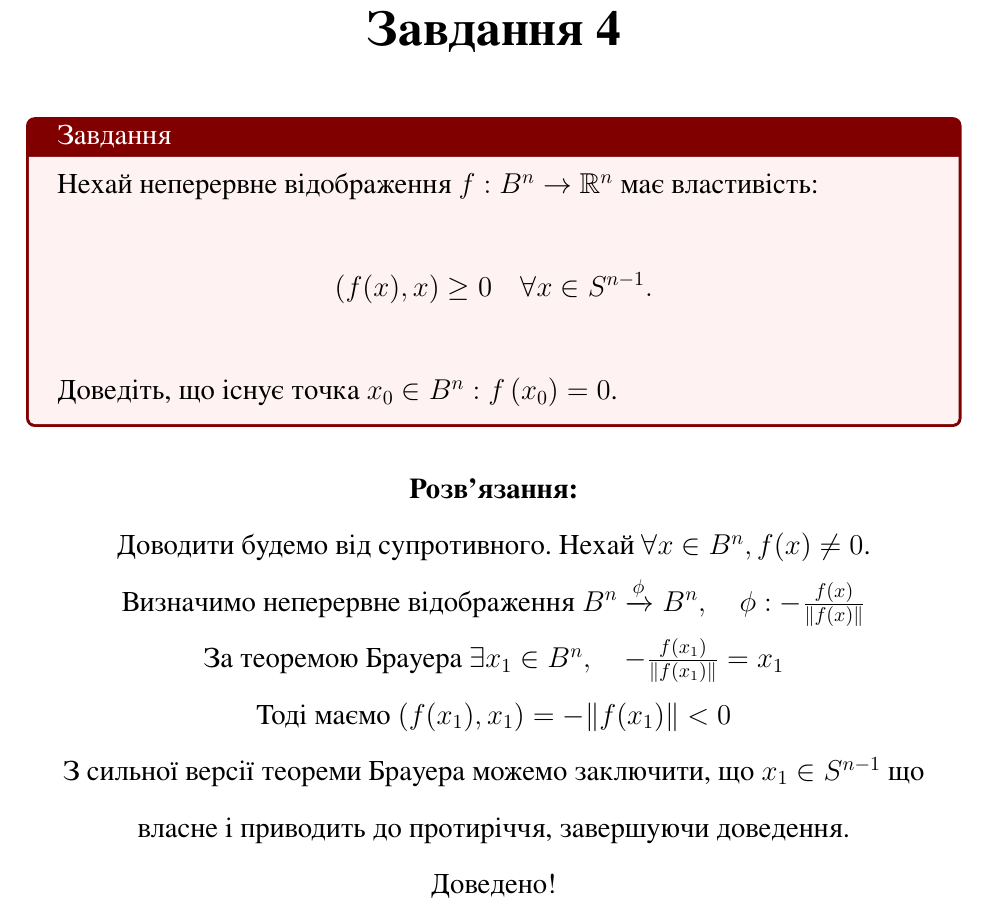
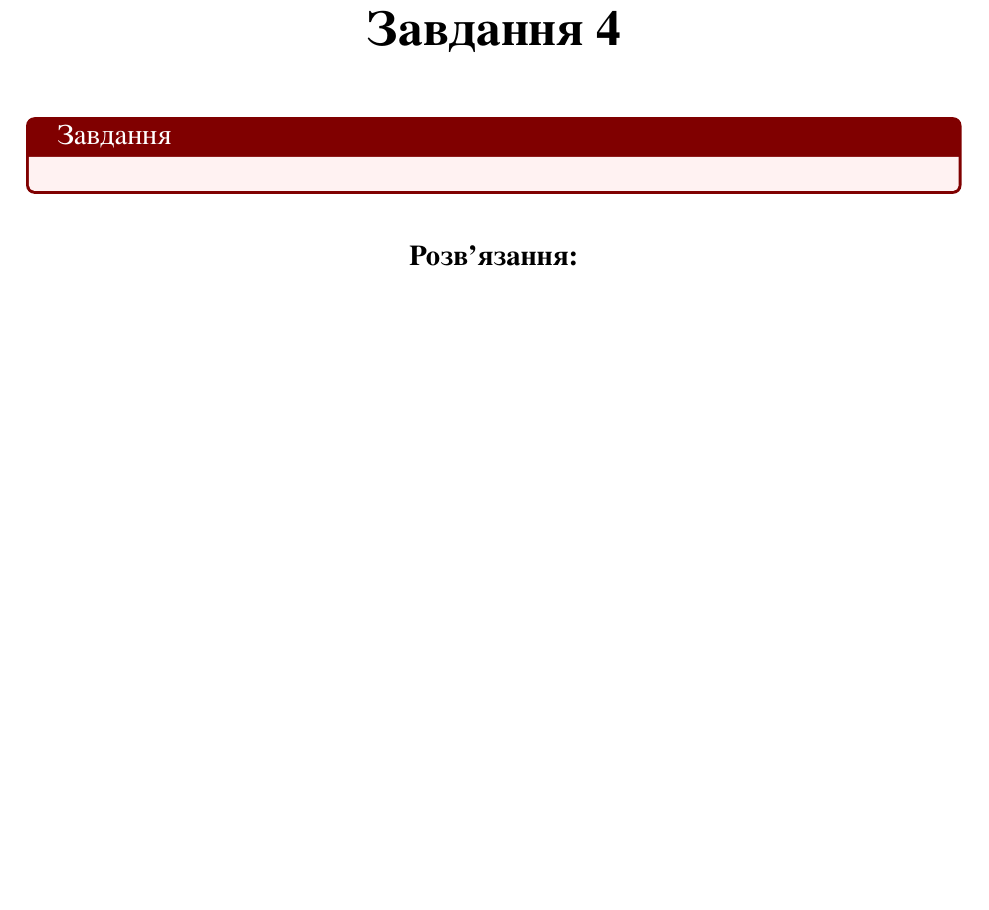
Before and after one commit to ItyTell/classes_notes, a LaTeX document (прикладний аналіз/завдання4/main.tex, which reads прикладний аналіз/завдання4/4.tex): part of page 7 of 13, cut so that both start at the same text, the shorter picture padded with empty space. The pictures show the PDF file прикладний аналіз/завдання4/aux_folder/main.pdf that the author committed with the source.

Commit message:
uhbyhbyu

```diff
--- a/прикладний аналіз/завдання4/4.tex
+++ b/прикладний аналіз/завдання4/4.tex
@@ -2,31 +2,6 @@
 \chapter{Завдання \theHchapter}
 
 \begin{tcolorbox}[title=Завдання]
-    Нехай неперервне відображення $f: B^{n} \rightarrow \mathbb{R}^{n}$ має властивість:
-    $$(f(x), x) \geq 0 \quad \forall x \in S^{n-1} .$$
-    Доведіть, що існує точка $x_{0} \in B^{n}: f\left(x_{0}\right)=0$.
-
 \end{tcolorbox}
 
 \center{\bfseries Розв'язання:}
-
-Доводити будемо від супротивного. Нехай
-$\forall x \in B^n, f(x) \neq 0 $.
-
-
-Визначимо неперервне відображення $B^n \xrightarrow{\phi} B^n, \quad
-\phi: - \frac{f(x)}{\|f(x)\|}$
-
-
-За теоремою Брауера $\exists x_1 \in B^n, \quad
--\frac{f(x_1)}{\|f(x_1)\|} = x_1$
-
-
-Тоді маємо $(f(x_1), x_1) = -\|f(x_1)\| < 0$
-
-
-З сильної версії теореми Брауера можемо заключити, що $x_1 \in S^{n - 1}$
-що власне і приводить до протиріччя, завершуючи доведення.
-
-
-Доведено!
```
Also changed, not shown: прикладний аналіз/завдання4/aux_folder/main.pdf.
